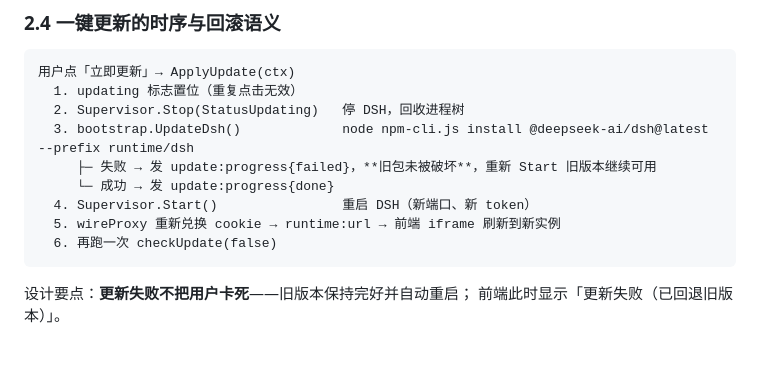
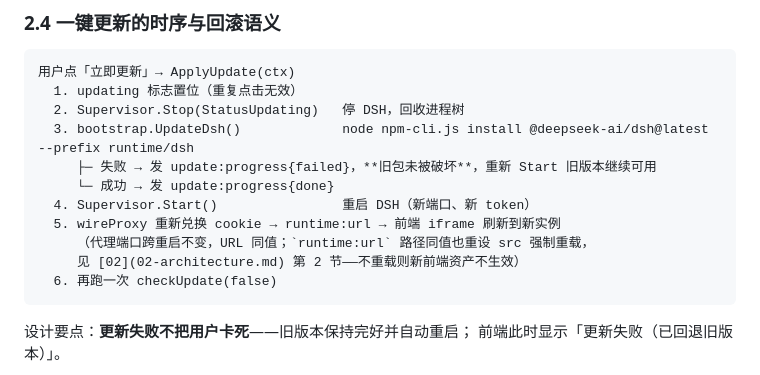
Before and after one commit to lebenito030/dsh-desktop-wails, a Markdown page: docs/06-dependencies-and-versioning.md, the part around the change. GitHub-like rendering; blank space fills up the shorter version.

````diff
--- a/docs/06-dependencies-and-versioning.md
+++ b/docs/06-dependencies-and-versioning.md
@@ -72,6 +72,8 @@
      └─ 成功 → 发 update:progress{done}
   4. Supervisor.Start()                重启 DSH（新端口、新 token）
   5. wireProxy 重新兑换 cookie → runtime:url → 前端 iframe 刷新到新实例
+     （代理端口跨重启不变，URL 同值；`runtime:url` 路径同值也重设 src 强制重载，
+     见 [02](02-architecture.md) 第 2 节——不重载则新前端资产不生效）
   6. 再跑一次 checkUpdate(false)
 ```
 
````
Also changed, not shown: docs/02-architecture.md (+6 -1 lines).
